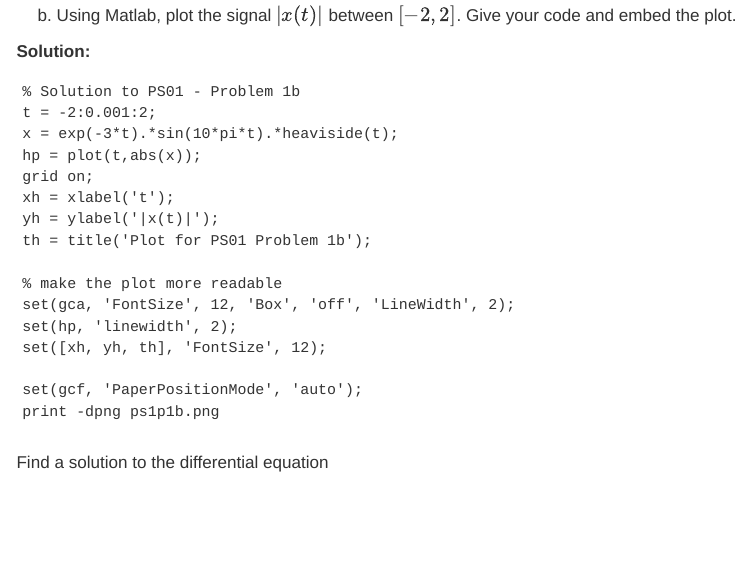
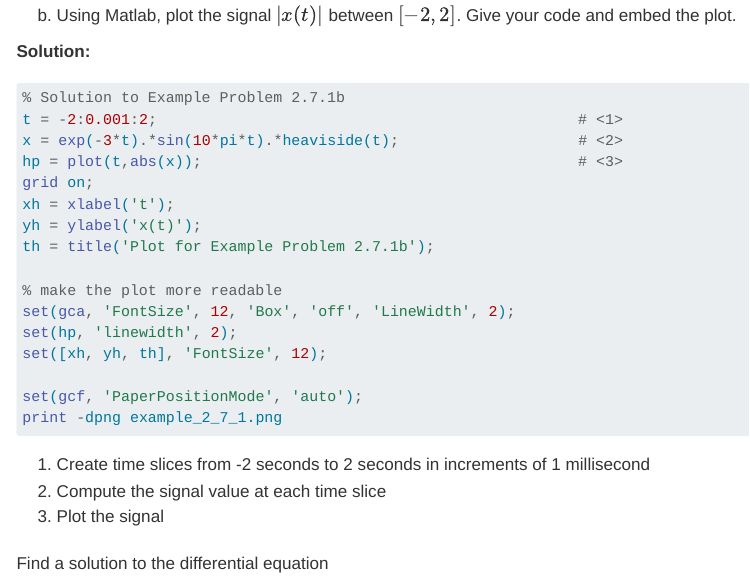
Before and after one commit to clwyatt/notes-2714, a Quarto document (02-ct-signals.qmd): the page in a window 1100 px wide, from 15730 px down. Rendered offline with R 4.5, knitr and Pandoc in place of Quarto, with nearby package versions; folded parts are opened; menus at the side of the page are left out; long lines of code are wrapped.

Commit message:
style and layout changes

````diff
--- a/02-ct-signals.qmd
+++ b/02-ct-signals.qmd
@@ -7,6 +7,8 @@ diagram:
       execpath: pdflatex
       header-includes:
         - '\usepackage{circuitikz,pgfplots}'
+
+code-annotations: true
 ---
 
 A continuous-time (CT) signal is a function of one or more independent variables conveying information about a physical phenomena. This lecture gives an introduction to continuous-time signals as functions. You learn how to characterize such signals in a number of ways and are introduced to two very important signals: the unit impulse and the complex exponential.
@@ -712,15 +714,15 @@ Consider a signal described by the function
 
   **Solution:**
 
-   ```
-% Solution to PS01 - Problem 1b
-t = -2:0.001:2;
-x = exp(-3*t).*sin(10*pi*t).*heaviside(t);
-hp = plot(t,abs(x));
+   ```{.octave}
+% Solution to Example Problem 2.7.1b
+t = -2:0.001:2;                                               # <1>
+x = exp(-3*t).*sin(10*pi*t).*heaviside(t);                    # <2>
+hp = plot(t,abs(x));                                          # <3>
 grid on;
 xh = xlabel('t');
-yh = ylabel('|x(t)|');
-th = title('Plot for PS01 Problem 1b');
+yh = ylabel('x(t)');
+th = title('Plot for Example Problem 2.7.1b');
 
 % make the plot more readable
 set(gca, 'FontSize', 12, 'Box', 'off', 'LineWidth', 2);
@@ -728,8 +730,12 @@ set(hp, 'linewidth', 2);
 set([xh, yh, th], 'FontSize', 12);
 
 set(gcf, 'PaperPositionMode', 'auto');
-print -dpng ps1p1b.png
+print -dpng example_2_7_1.png
    ```
+
+   1. Create time slices from -2 seconds to 2 seconds in increments of 1 millisecond
+   2. Compute the signal value at each time slice
+   3. Plot the signal
 
 ###
 
--- a/_quarto.yml
+++ b/_quarto.yml
@@ -9,13 +9,17 @@ book:
   repo-url: https://github.com/clwyatt/notes-2714/
   #cover-image: images/cover.png
   #downloads: [pdf,docx]
+  navbar:
+    search: true
   sidebar:
     style: docked
+    search: false
   chapters:
     - index.qmd
     - preface.qmd
     - 01-intro.qmd
     - 02-ct-signals.qmd
+    - 03-dt-signals.qmd
     - references.qmd
 
 #comments:
--- a/theme-style.scss
+++ b/theme-style.scss
@@ -22,6 +22,7 @@ $impact-orange: #CA4F00;
 
 // colors
 $body-bg: $white !default;
+$navbar-bg: $vt-maroon;
 
 /*-- scss:rules --*/
 
@@ -33,14 +34,14 @@ $body-bg: $white !default;
 }
 
 .example-header {
-  margin-left: 0em;
+    margin-left: 0em;
   padding-left:  10px;
   padding-top:  5px;
-  padding-bottom: 0.1em;
-  color: white;
-  background-color: $vt-maroon;
+  padding-bottom: 5px;
+  color: black;
+  background-color: $smoke;
   border-top-right-radius: 10px;
-  font-size: 1.2em;
+  font-size: 1.1em;
   font-weight: bold;
   background-size: 40px;
   background-repeat: no-repeat;
````
